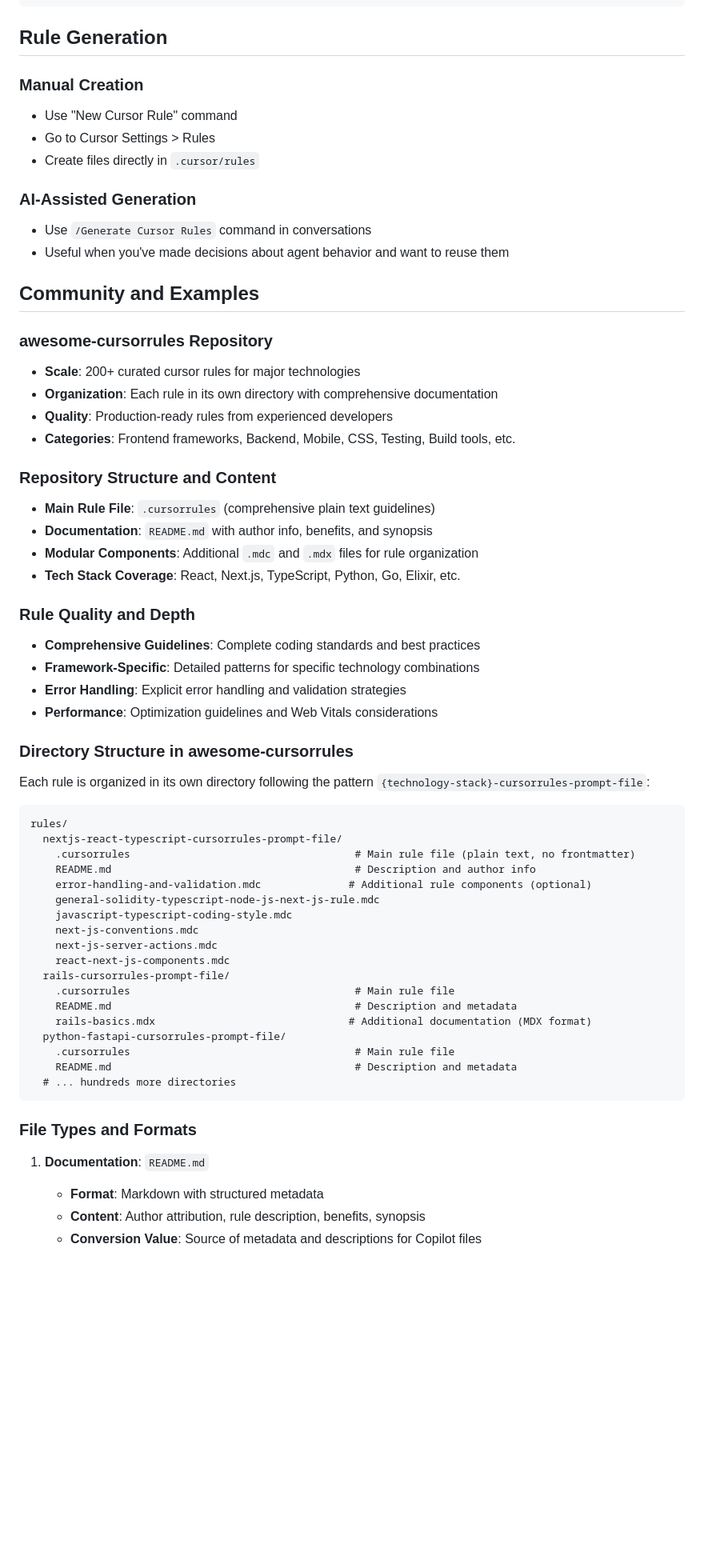
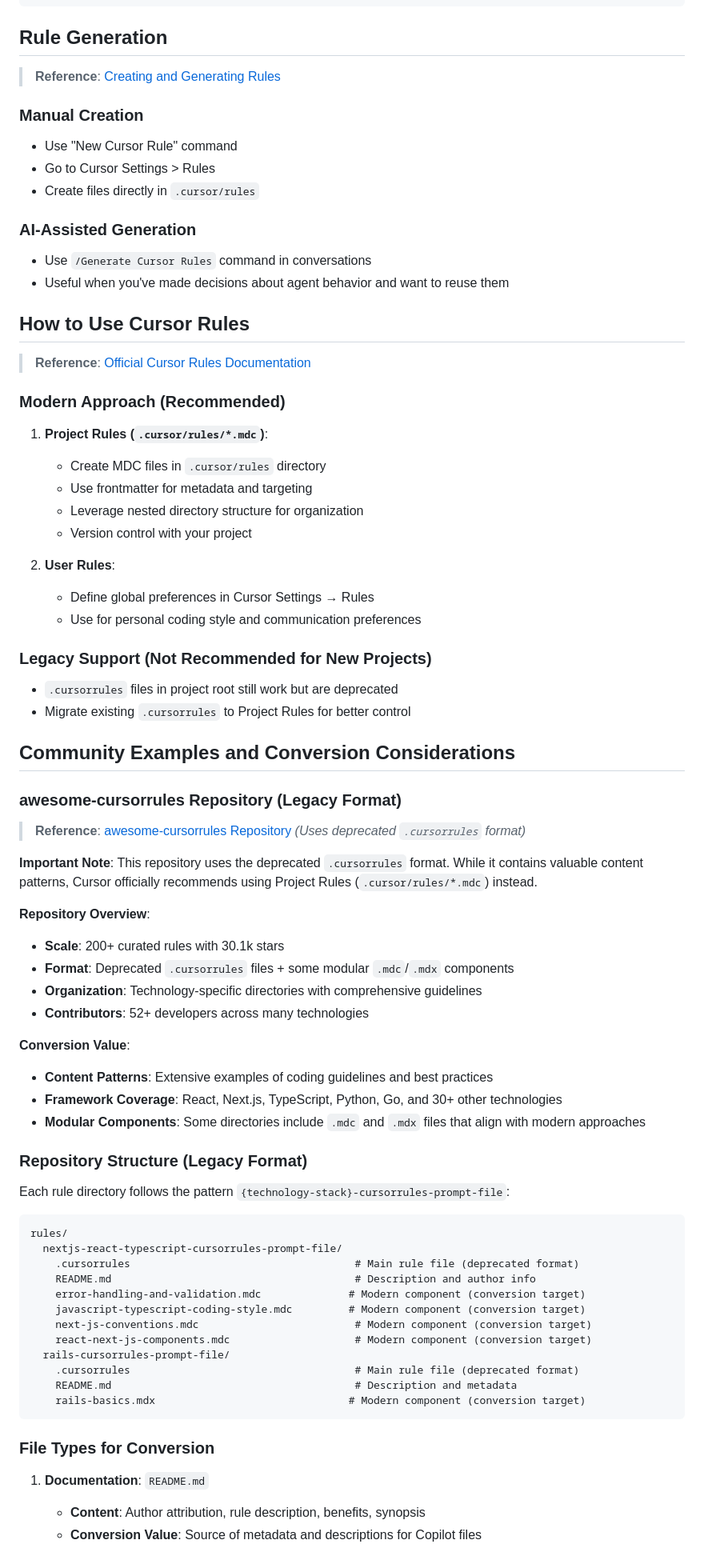
Before and after one commit to PEZ/dotfiles-joyride, a Markdown page: cursorrules2copilot/about-cursorrules.md, the part around one of its changes. Shown at 80% size. Rendered like a GitHub page; blank space fills up the shorter version.

Commit message:
Update cursor rules doc with links

````diff
--- a/cursorrules2copilot/about-cursorrules.md
+++ b/cursorrules2copilot/about-cursorrules.md
@@ -123,6 +159,8 @@ Error Handling and Validation:
 
 ## Rule Generation
 
+> **Reference**: [Creating and Generating Rules](https://docs.cursor.com/context/rules#creating-a-rule)
+
 ### Manual Creation
 - Use "New Cursor Rule" command
 - Go to Cursor Settings > Rules
@@ -132,54 +170,68 @@ Error Handling and Validation:
 - Use `/Generate Cursor Rules` command in conversations
 - Useful when you've made decisions about agent behavior and want to reuse them
 
-## Community and Examples
+## How to Use Cursor Rules
 
-### awesome-cursorrules Repository
-- **Scale**: 200+ curated cursor rules for major technologies
-- **Organization**: Each rule in its own directory with comprehensive documentation
-- **Quality**: Production-ready rules from experienced developers
-- **Categories**: Frontend frameworks, Backend, Mobile, CSS, Testing, Build tools, etc.
+> **Reference**: [Official Cursor Rules Documentation](https://docs.cursor.com/context/rules)
 
-### Repository Structure and Content
-- **Main Rule File**: `.cursorrules` (comprehensive plain text guidelines)
-- **Documentation**: `README.md` with author info, benefits, and synopsis
-- **Modular Components**: Additional `.mdc` and `.mdx` files for rule organization
-- **Tech Stack Coverage**: React, Next.js, TypeScript, Python, Go, Elixir, etc.
+### Modern Approach (Recommended)
 
-### Rule Quality and Depth
-- **Comprehensive Guidelines**: Complete coding standards and best practices
-- **Framework-Specific**: Detailed patterns for specific technology combinations
-- **Error Handling**: Explicit error handling and validation strategies
-- **Performance**: Optimization guidelines and Web Vitals considerations
+1. **Project Rules (`.cursor/rules/*.mdc`)**:
+   - Create MDC files in `.cursor/rules` directory
+   - Use frontmatter for metadata and targeting
+   - Leverage nested directory structure for organization
+   - Version control with your project
 
-### Directory Structure in awesome-cursorrules
-Each rule is organized in its own directory following the pattern `{technology-stack}-cursorrules-prompt-file`:
+2. **User Rules**:
+   - Define global preferences in Cursor Settings → Rules
+   - Use for personal coding style and communication preferences
+
+### Legacy Support (Not Recommended for New Projects)
+
+- `.cursorrules` files in project root still work but are deprecated
+- Migrate existing `.cursorrules` to Project Rules for better control
+
+## Community Examples and Conversion Considerations
+
+### awesome-cursorrules Repository (Legacy Format)
+
+> **Reference**: [awesome-cursorrules Repository](https://github.com/PatrickJS/awesome-cursorrules) *(Uses deprecated `.cursorrules` format)*
+
+**Important Note**: This repository uses the deprecated `.cursorrules` format. While it contains valuable content patterns, Cursor officially recommends using Project Rules (`.cursor/rules/*.mdc`) instead.
+
+**Repository Overview**:
+- **Scale**: 200+ curated rules with 30.1k stars
+- **Format**: Deprecated `.cursorrules` files + some modular `.mdc`/`.mdx` components
+- **Organization**: Technology-specific directories with comprehensive guidelines
+- **Contributors**: 52+ developers across many technologies
+
+**Conversion Value**:
+- **Content Patterns**: Extensive examples of coding guidelines and best practices
+- **Framework Coverage**: React, Next.js, TypeScript, Python, Go, and 30+ other technologies
+- **Modular Components**: Some directories include `.mdc` and `.mdx` files that align with modern approaches
+
+### Repository Structure (Legacy Format)
+
+Each rule directory follows the pattern `{technology-stack}-cursorrules-prompt-file`:
 
 ```
 rules/
   nextjs-react-typescript-cursorrules-prompt-file/
-    .cursorrules                                    # Main rule file (plain text, no frontmatter)
+    .cursorrules                                    # Main rule file (deprecated format)
     README.md                                       # Description and author info
-    error-handling-and-validation.mdc              # Additional rule components (optional)
-    general-solidity-typescript-node-js-next-js-rule.mdc
-    javascript-typescript-coding-style.mdc
-    next-js-conventions.mdc
-    next-js-server-actions.mdc
-    react-next-js-components.mdc
+    error-handling-and-validation.mdc              # Modern component (conversion target)
+    javascript-typescript-coding-style.mdc         # Modern component (conversion target)
+    next-js-conventions.mdc                         # Modern component (conversion target)
+    react-next-js-components.mdc                    # Modern component (conversion target)
   rails-cursorrules-prompt-file/
-    .cursorrules                                    # Main rule file
+    .cursorrules                                    # Main rule file (deprecated format)
     README.md                                       # Description and metadata
-    rails-basics.mdx                               # Additional documentation (MDX format)
-  python-fastapi-cursorrules-prompt-file/
-    .cursorrules                                    # Main rule file
-    README.md                                       # Description and metadata
-  # ... hundreds more directories
+    rails-basics.mdx                               # Modern component (conversion target)
 ```
 
-### File Types and Formats
+### File Types for Conversion
 
 1. **Documentation**: `README.md`
-   - **Format**: Markdown with structured metadata
    - **Content**: Author attribution, rule description, benefits, synopsis
    - **Conversion Value**: Source of metadata and descriptions for Copilot files
 
````
Also changed, not shown: other parts of cursorrules2copilot/about-cursorrules.md (+75 -38 lines).
